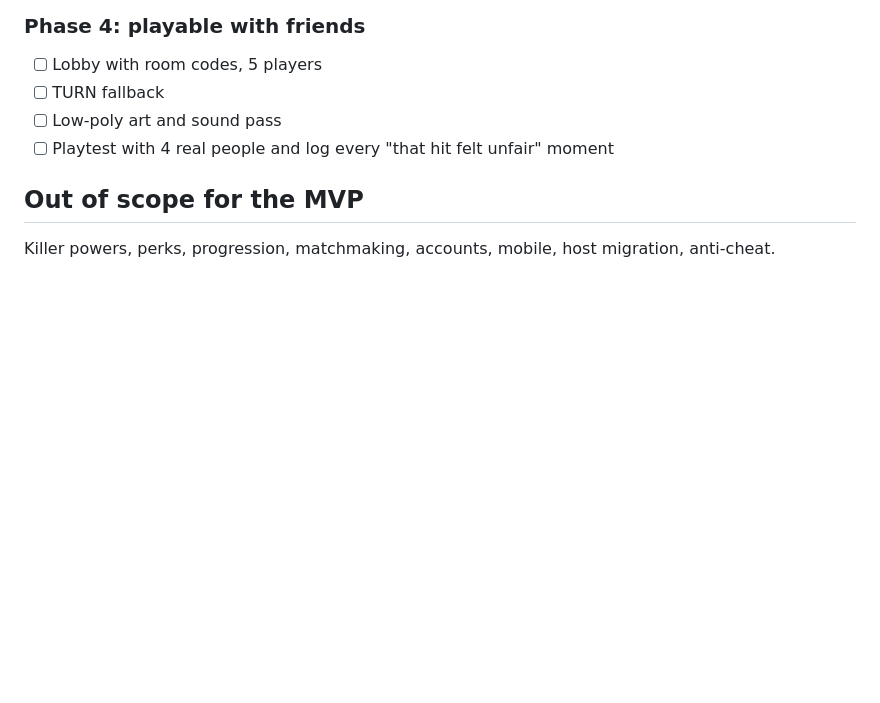
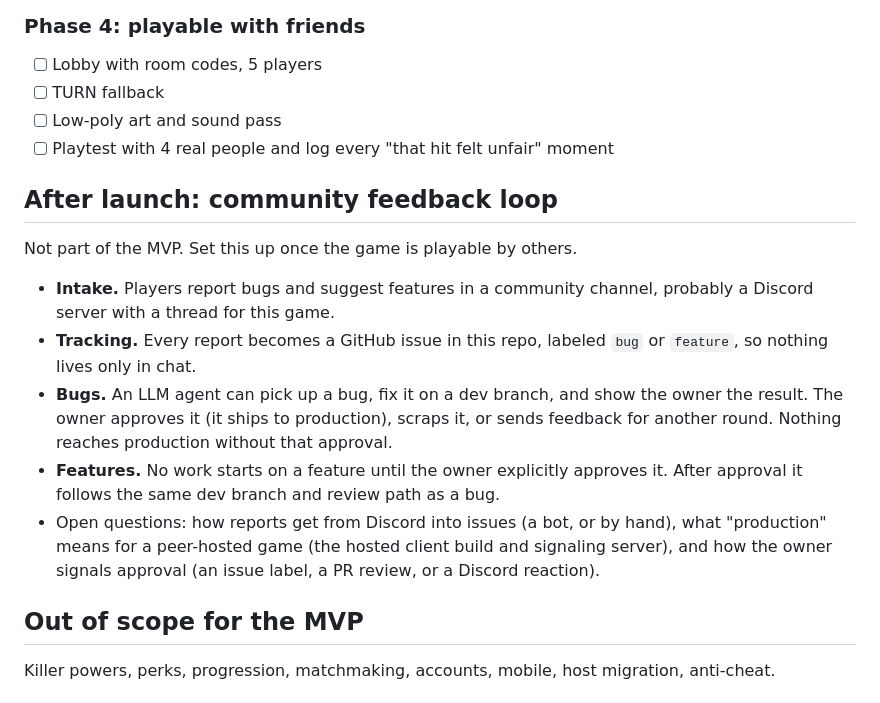
Before and after one commit to Rani-Codes/pale-hours, a Markdown page: SPEC.md, the part around the change. Rendered like a GitHub page; blank space fills up the shorter version.

Commit message:
SPEC: plan a post-launch community feedback loop
Co-Authored-By: Claude Opus 5.5 <noreply@anthropic.com>

```diff
--- a/SPEC.md
+++ b/SPEC.md
@@ -81,6 +81,16 @@ Phases run in order, each as fast as the work allows. They are not calendar week
 - [ ] Low-poly art and sound pass
 - [ ] Playtest with 4 real people and log every "that hit felt unfair" moment
 
+## After launch: community feedback loop
+
+Not part of the MVP. Set this up once the game is playable by others.
+
+- **Intake.** Players report bugs and suggest features in a community channel, probably a Discord server with a thread for this game.
+- **Tracking.** Every report becomes a GitHub issue in this repo, labeled `bug` or `feature`, so nothing lives only in chat.
+- **Bugs.** An LLM agent can pick up a bug, fix it on a dev branch, and show the owner the result. The owner approves it (it ships to production), scraps it, or sends feedback for another round. Nothing reaches production without that approval.
+- **Features.** No work starts on a feature until the owner explicitly approves it. After approval it follows the same dev branch and review path as a bug.
+- Open questions: how reports get from Discord into issues (a bot, or by hand), what "production" means for a peer-hosted game (the hosted client build and signaling server), and how the owner signals approval (an issue label, a PR review, or a Discord reaction).
+
 ## Out of scope for the MVP
 
 Killer powers, perks, progression, matchmaking, accounts, mobile, host migration, anti-cheat.
```
